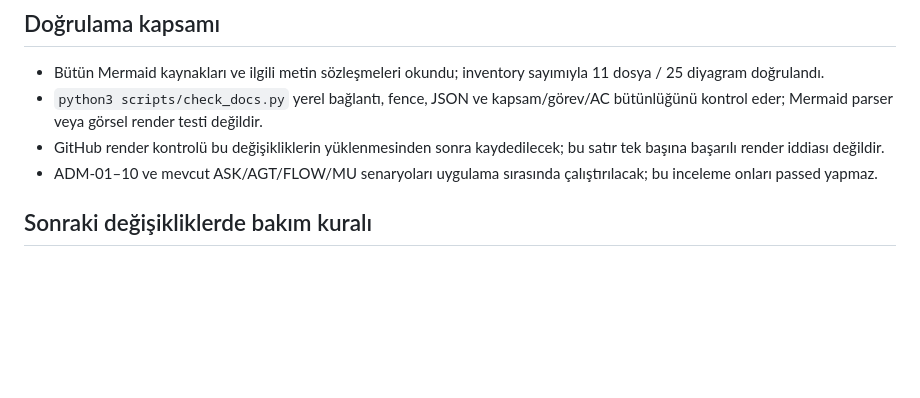
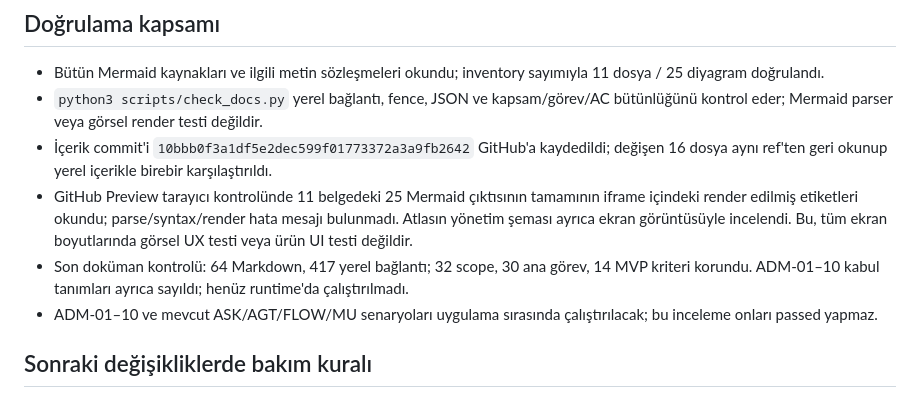
Before and after one commit to alphanAkbulut/decivora, a Markdown page: docs/quality/diagram-review.md, the part around the change. Drawn GitHub-style; blank space fills up the shorter version.

Commit message:
docs: record complete GitHub Mermaid render verification

```diff
--- a/docs/quality/diagram-review.md
+++ b/docs/quality/diagram-review.md
@@ -22,7 +22,9 @@ Referanslar: DEC-15/1C, DEC-16 öneri statüsü, DEC-17 ve yöntem ayrımı; Q04
 
 - Bütün Mermaid kaynakları ve ilgili metin sözleşmeleri okundu; inventory sayımıyla 11 dosya / 25 diyagram doğrulandı.
 - `python3 scripts/check_docs.py` yerel bağlantı, fence, JSON ve kapsam/görev/AC bütünlüğünü kontrol eder; Mermaid parser veya görsel render testi değildir.
-- GitHub render kontrolü bu değişikliklerin yüklenmesinden sonra kaydedilecek; bu satır tek başına başarılı render iddiası değildir.
+- İçerik commit'i `10bbb0f3a1df5e2dec599f01773372a3a9fb2642` GitHub'a kaydedildi; değişen 16 dosya aynı ref'ten geri okunup yerel içerikle birebir karşılaştırıldı.
+- GitHub Preview tarayıcı kontrolünde 11 belgedeki 25 Mermaid çıktısının tamamının iframe içindeki render edilmiş etiketleri okundu; parse/syntax/render hata mesajı bulunmadı. Atlasın yönetim şeması ayrıca ekran görüntüsüyle incelendi. Bu, tüm ekran boyutlarında görsel UX testi veya ürün UI testi değildir.
+- Son doküman kontrolü: 64 Markdown, 417 yerel bağlantı; 32 scope, 30 ana görev, 14 MVP kriteri korundu. ADM-01–10 kabul tanımları ayrıca sayıldı; henüz runtime'da çalıştırılmadı.
 - ADM-01–10 ve mevcut ASK/AGT/FLOW/MU senaryoları uygulama sırasında çalıştırılacak; bu inceleme onları passed yapmaz.
 
 ## Sonraki değişikliklerde bakım kuralı
```
